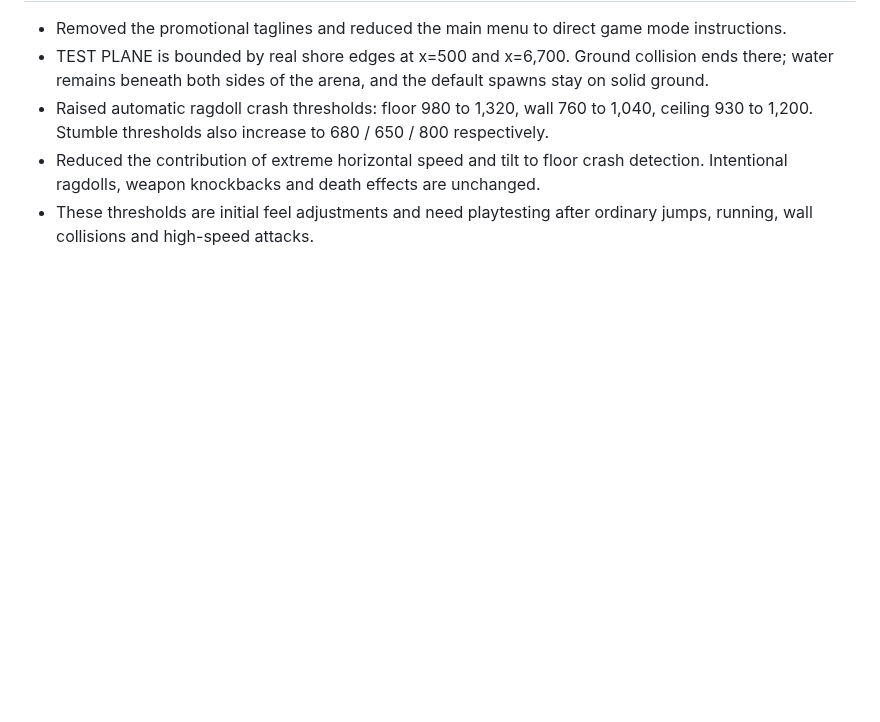
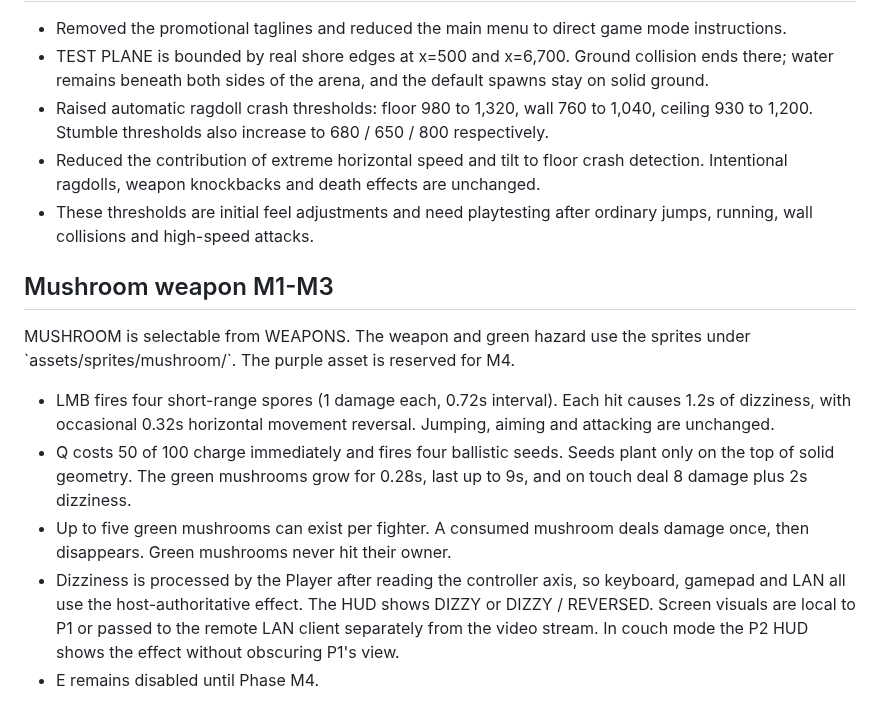
Before and after one commit to Ulrich-AM/qwarddle, a Markdown page: README.md, the part around the change. Drawn GitHub-style; blank space fills up the shorter version.

Commit message:
Document Mushroom attacks and translations in README.md

```diff
--- a/README.md
+++ b/README.md
@@ -496,3 +496,24 @@ Additional languages can follow the same structure. The built-in English fallbac
 - Raised automatic ragdoll crash thresholds: floor 980 to 1,320, wall 760 to 1,040, ceiling 930 to 1,200. Stumble thresholds also increase to 680 / 650 / 800 respectively.
 - Reduced the contribution of extreme horizontal speed and tilt to floor crash detection. Intentional ragdolls, weapon knockbacks and death effects are unchanged.
 - These thresholds are initial feel adjustments and need playtesting after ordinary jumps, running, wall collisions and high-speed attacks.
+
+
+## Mushroom weapon M1-M3
+
+MUSHROOM is selectable from WEAPONS. The weapon and green hazard use the
+sprites under \`assets/sprites/mushroom/\`. The purple asset is reserved for M4.
+
+- LMB fires four short-range spores (1 damage each, 0.72s interval).
+  Each hit causes 1.2s of dizziness, with occasional 0.32s horizontal
+  movement reversal. Jumping, aiming and attacking are unchanged.
+- Q costs 50 of 100 charge immediately and fires four ballistic seeds.
+  Seeds plant only on the top of solid geometry. The green mushrooms grow
+  for 0.28s, last up to 9s, and on touch deal 8 damage plus 2s dizziness.
+- Up to five green mushrooms can exist per fighter. A consumed mushroom
+  deals damage once, then disappears. Green mushrooms never hit their owner.
+- Dizziness is processed by the Player after reading the controller axis,
+  so keyboard, gamepad and LAN all use the host-authoritative effect.
+  The HUD shows DIZZY or DIZZY / REVERSED. Screen visuals are local
+  to P1 or passed to the remote LAN client separately from the video stream.
+  In couch mode the P2 HUD shows the effect without obscuring P1's view.
+- E remains disabled until Phase M4.
```
